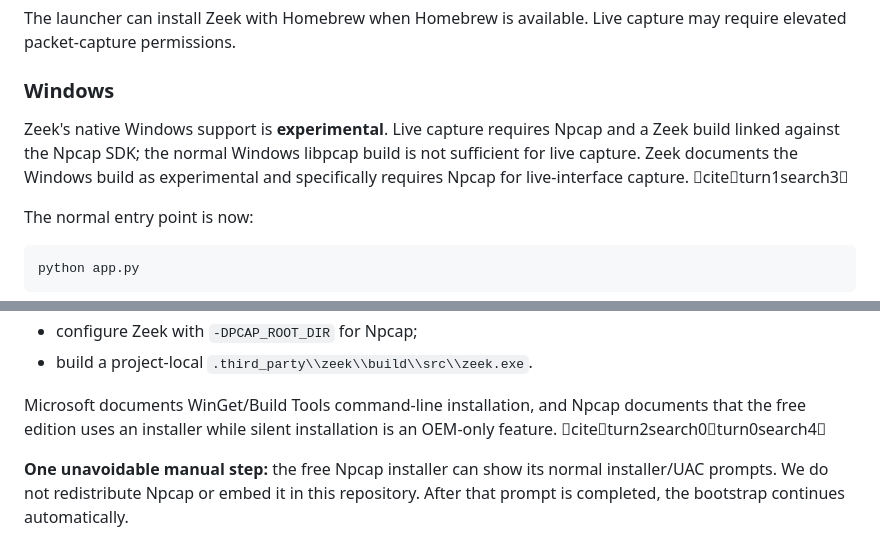
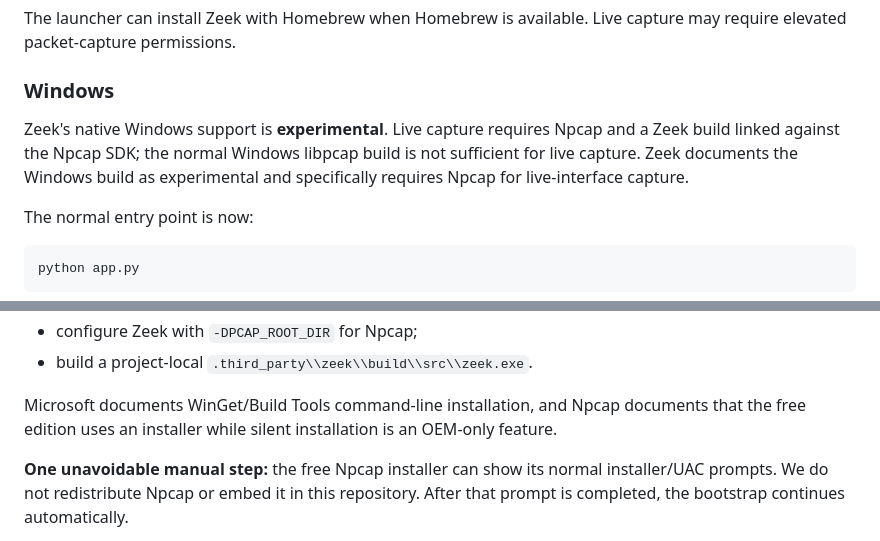
Before and after one commit to 07Smiley/ai-unidirectional-threat-detection, a Markdown page: README.md, 2 parts joined by grey strips. Drawn GitHub-style.

Commit message:
Keep README portable without citation markup

```diff
--- a/README.md
+++ b/README.md
@@ -131,7 +131,7 @@ The launcher can install Zeek with Homebrew when Homebrew is available. Live cap
 
 ### Windows
 
-Zeek's native Windows support is **experimental**. Live capture requires Npcap and a Zeek build linked against the Npcap SDK; the normal Windows libpcap build is not sufficient for live capture. Zeek documents the Windows build as experimental and specifically requires Npcap for live-interface capture. citeturn1search3
+Zeek's native Windows support is **experimental**. Live capture requires Npcap and a Zeek build linked against the Npcap SDK; the normal Windows libpcap build is not sufficient for live capture. Zeek documents the Windows build as experimental and specifically requires Npcap for live-interface capture.
 
 The normal entry point is now:
 
@@ -151,7 +151,7 @@ If Zeek is missing, `app.py` automatically launches the project Windows bootstra
 - configure Zeek with `-DPCAP_ROOT_DIR` for Npcap;
 - build a project-local `.third_party\\zeek\\build\\src\\zeek.exe`.
 
-Microsoft documents WinGet/Build Tools command-line installation, and Npcap documents that the free edition uses an installer while silent installation is an OEM-only feature. citeturn2search0turn0search4
+Microsoft documents WinGet/Build Tools command-line installation, and Npcap documents that the free edition uses an installer while silent installation is an OEM-only feature.
 
 **One unavoidable manual step:** the free Npcap installer can show its normal installer/UAC prompts. We do not redistribute Npcap or embed it in this repository. After that prompt is completed, the bootstrap continues automatically.
 
```
